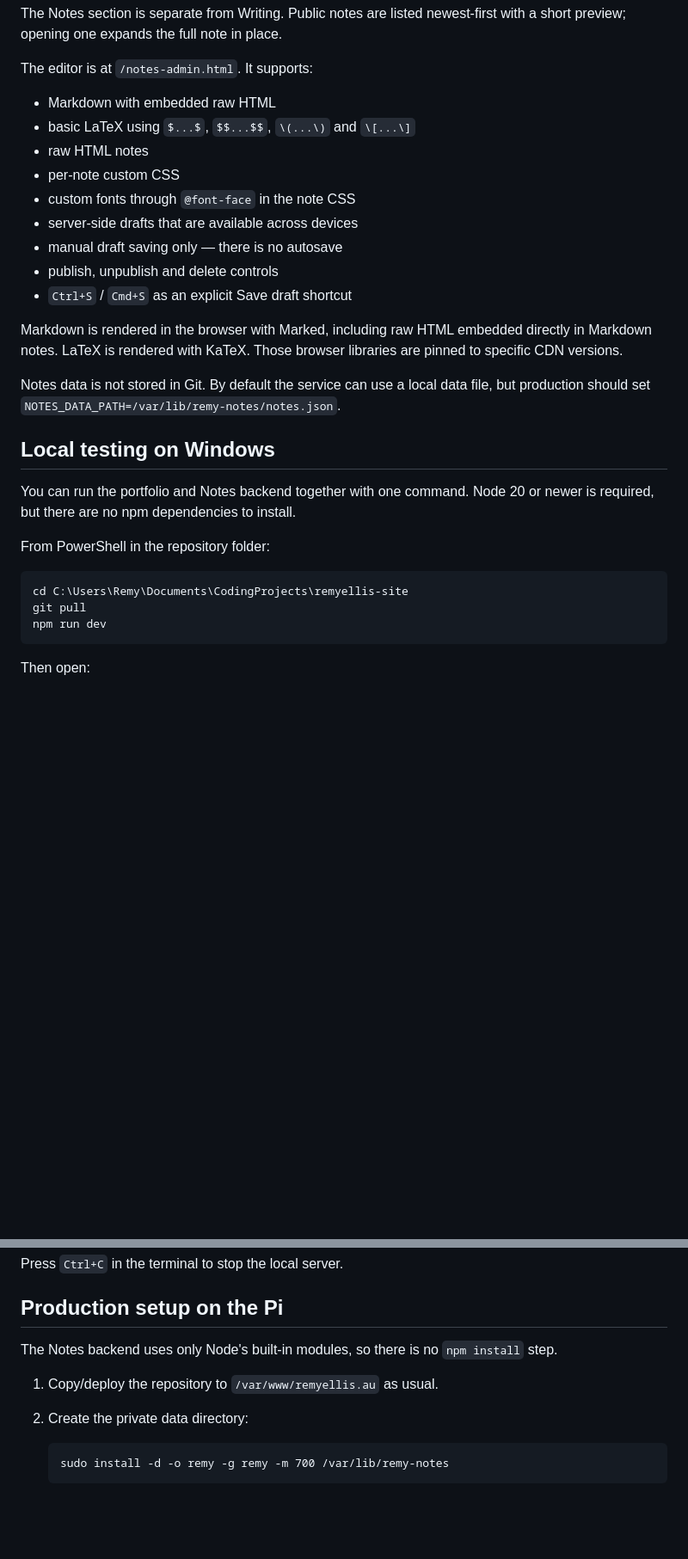
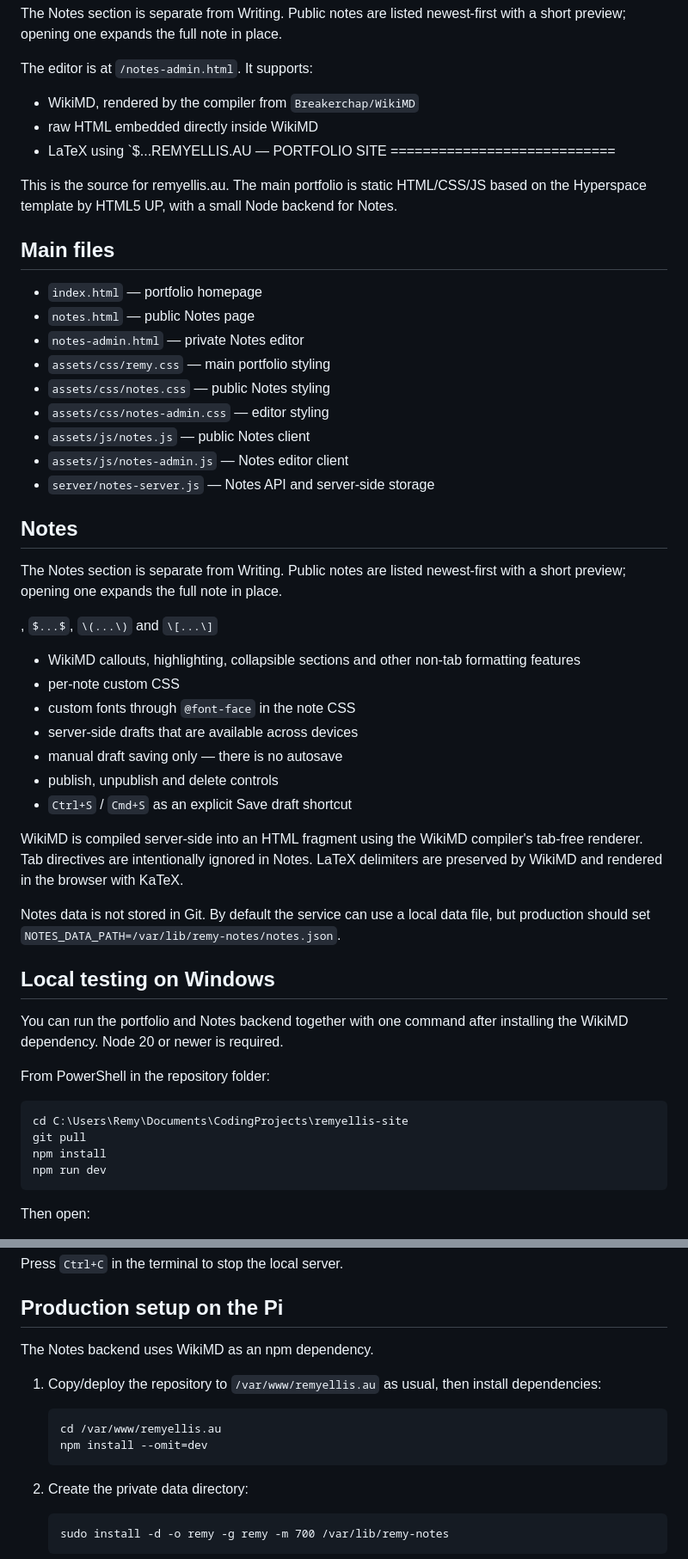
Before and after one commit to Breakerchap/remyellis-site, a Markdown page: README.md, 2 parts joined by grey strips. Shown at 86% size. Drawn GitHub-style; blank space fills up the shorter version.

Commit message:
Document WikiMD Notes rendering

```diff
--- a/README.md
+++ b/README.md
@@ -23,9 +23,33 @@ The Notes section is separate from Writing. Public notes are listed newest-first
 
 The editor is at `/notes-admin.html`. It supports:
 
-- Markdown with embedded raw HTML
-- basic LaTeX using `$...$`, `$$...$$`, `\(...\)` and `\[...\]`
-- raw HTML notes
+- WikiMD, rendered by the compiler from `Breakerchap/WikiMD`
+- raw HTML embedded directly inside WikiMD
+- LaTeX using `$...REMYELLIS.AU — PORTFOLIO SITE
+============================
+
+This is the source for remyellis.au. The main portfolio is static HTML/CSS/JS based on the Hyperspace template by HTML5 UP, with a small Node backend for Notes.
+
+Main files
+----------
+
+- `index.html` — portfolio homepage
+- `notes.html` — public Notes page
+- `notes-admin.html` — private Notes editor
+- `assets/css/remy.css` — main portfolio styling
+- `assets/css/notes.css` — public Notes styling
+- `assets/css/notes-admin.css` — editor styling
+- `assets/js/notes.js` — public Notes client
+- `assets/js/notes-admin.js` — Notes editor client
+- `server/notes-server.js` — Notes API and server-side storage
+
+Notes
+-----
+
+The Notes section is separate from Writing. Public notes are listed newest-first with a short preview; opening one expands the full note in place.
+
+, `$...$`, `\(...\)` and `\[...\]`
+- WikiMD callouts, highlighting, collapsible sections and other non-tab formatting features
 - per-note custom CSS
 - custom fonts through `@font-face` in the note CSS
 - server-side drafts that are available across devices
@@ -33,19 +57,20 @@ The editor is at `/notes-admin.html`. It supports:
 - publish, unpublish and delete controls
 - `Ctrl+S` / `Cmd+S` as an explicit Save draft shortcut
 
-Markdown is rendered in the browser with Marked, including raw HTML embedded directly in Markdown notes. LaTeX is rendered with KaTeX. Those browser libraries are pinned to specific CDN versions.
+WikiMD is compiled server-side into an HTML fragment using the WikiMD compiler's tab-free renderer. Tab directives are intentionally ignored in Notes. LaTeX delimiters are preserved by WikiMD and rendered in the browser with KaTeX.
 
 Notes data is not stored in Git. By default the service can use a local data file, but production should set `NOTES_DATA_PATH=/var/lib/remy-notes/notes.json`.
 
 Local testing on Windows
 ------------------------
 
-You can run the portfolio and Notes backend together with one command. Node 20 or newer is required, but there are no npm dependencies to install.
+You can run the portfolio and Notes backend together with one command after installing the WikiMD dependency. Node 20 or newer is required.
 
 From PowerShell in the repository folder:
 
     cd C:\Users\Remy\Documents\CodingProjects\remyellis-site
     git pull
+    npm install
     npm run dev
 
 Then open:
@@ -68,9 +93,12 @@ Press `Ctrl+C` in the terminal to stop the local server.
 Production setup on the Pi
 --------------------------
 
-The Notes backend uses only Node's built-in modules, so there is no `npm install` step.
+The Notes backend uses WikiMD as an npm dependency.
 
-1. Copy/deploy the repository to `/var/www/remyellis.au` as usual.
+1. Copy/deploy the repository to `/var/www/remyellis.au` as usual, then install dependencies:
+
+       cd /var/www/remyellis.au
+       npm install --omit=dev
 
 2. Create the private data directory:
 
```
